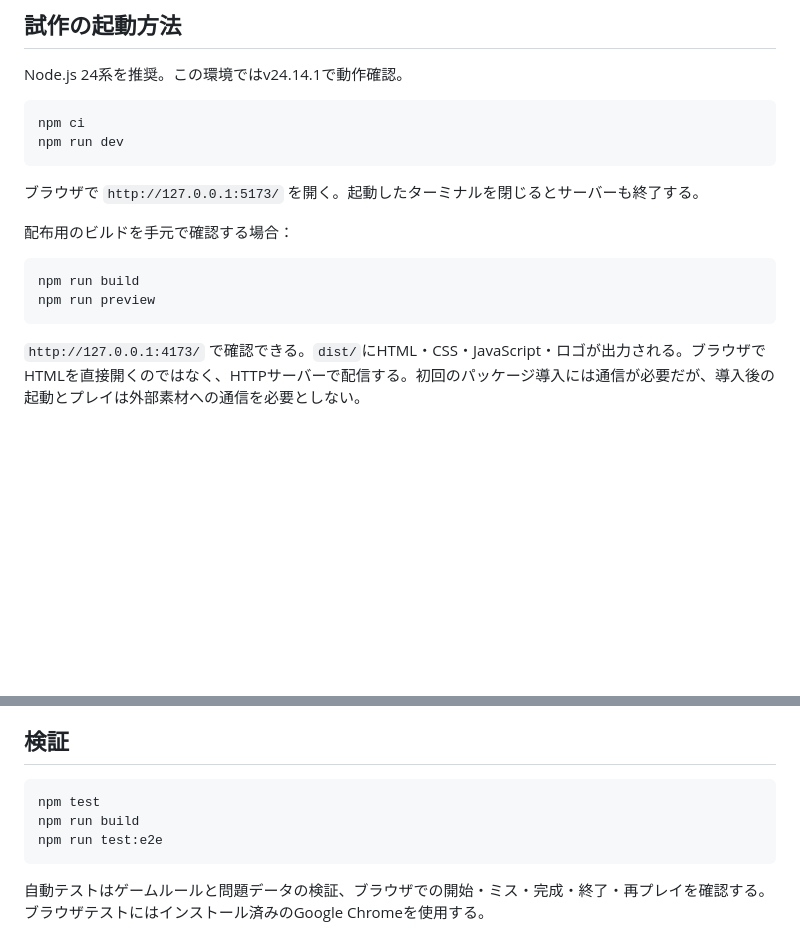
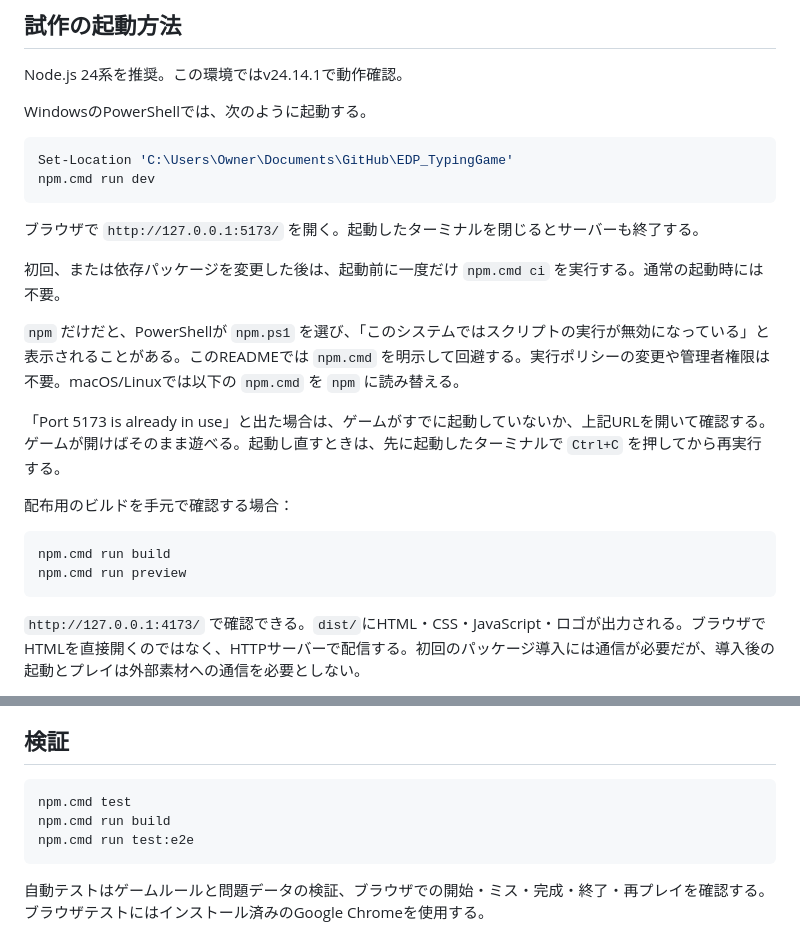
Before and after one commit to HondaEnlightea/EDP_TypingGame, a Markdown page: README.md, 2 parts joined by grey strips. Drawn GitHub-style; blank space fills up the shorter version.

Commit message:
Fix：PowerShellで実行できる起動手順に修正

````diff
--- a/README.md
+++ b/README.md
@@ -6,18 +6,26 @@ E・D・Pを頭文字とする3単語を入力する、文化祭向けのタイ
 
 Node.js 24系を推奨。この環境ではv24.14.1で動作確認。
 
-```sh
-npm ci
-npm run dev
+WindowsのPowerShellでは、次のように起動する。
+
+```powershell
+Set-Location 'C:\Users\Owner\Documents\GitHub\EDP_TypingGame'
+npm.cmd run dev
 ```
 
 ブラウザで `http://127.0.0.1:5173/` を開く。起動したターミナルを閉じるとサーバーも終了する。
 
+初回、または依存パッケージを変更した後は、起動前に一度だけ `npm.cmd ci` を実行する。通常の起動時には不要。
+
+`npm` だけだと、PowerShellが `npm.ps1` を選び、「このシステムではスクリプトの実行が無効になっている」と表示されることがある。このREADMEでは `npm.cmd` を明示して回避する。実行ポリシーの変更や管理者権限は不要。macOS/Linuxでは以下の `npm.cmd` を `npm` に読み替える。
+
+「Port 5173 is already in use」と出た場合は、ゲームがすでに起動していないか、上記URLを開いて確認する。ゲームが開けばそのまま遊べる。起動し直すときは、先に起動したターミナルで `Ctrl+C` を押してから再実行する。
+
 配布用のビルドを手元で確認する場合：
 
-```sh
-npm run build
-npm run preview
+```powershell
+npm.cmd run build
+npm.cmd run preview
 ```
 
 `http://127.0.0.1:4173/` で確認できる。`dist/`にHTML・CSS・JavaScript・ロゴが出力される。ブラウザでHTMLを直接開くのではなく、HTTPサーバーで配信する。初回のパッケージ導入には通信が必要だが、導入後の起動とプレイは外部素材への通信を必要としない。
@@ -56,10 +64,10 @@ npm run preview
 
 ## 検証
 
-```sh
-npm test
-npm run build
-npm run test:e2e
+```powershell
+npm.cmd test
+npm.cmd run build
+npm.cmd run test:e2e
 ```
 
 自動テストはゲームルールと問題データの検証、ブラウザでの開始・ミス・完成・終了・再プレイを確認する。ブラウザテストにはインストール済みのGoogle Chromeを使用する。
````
